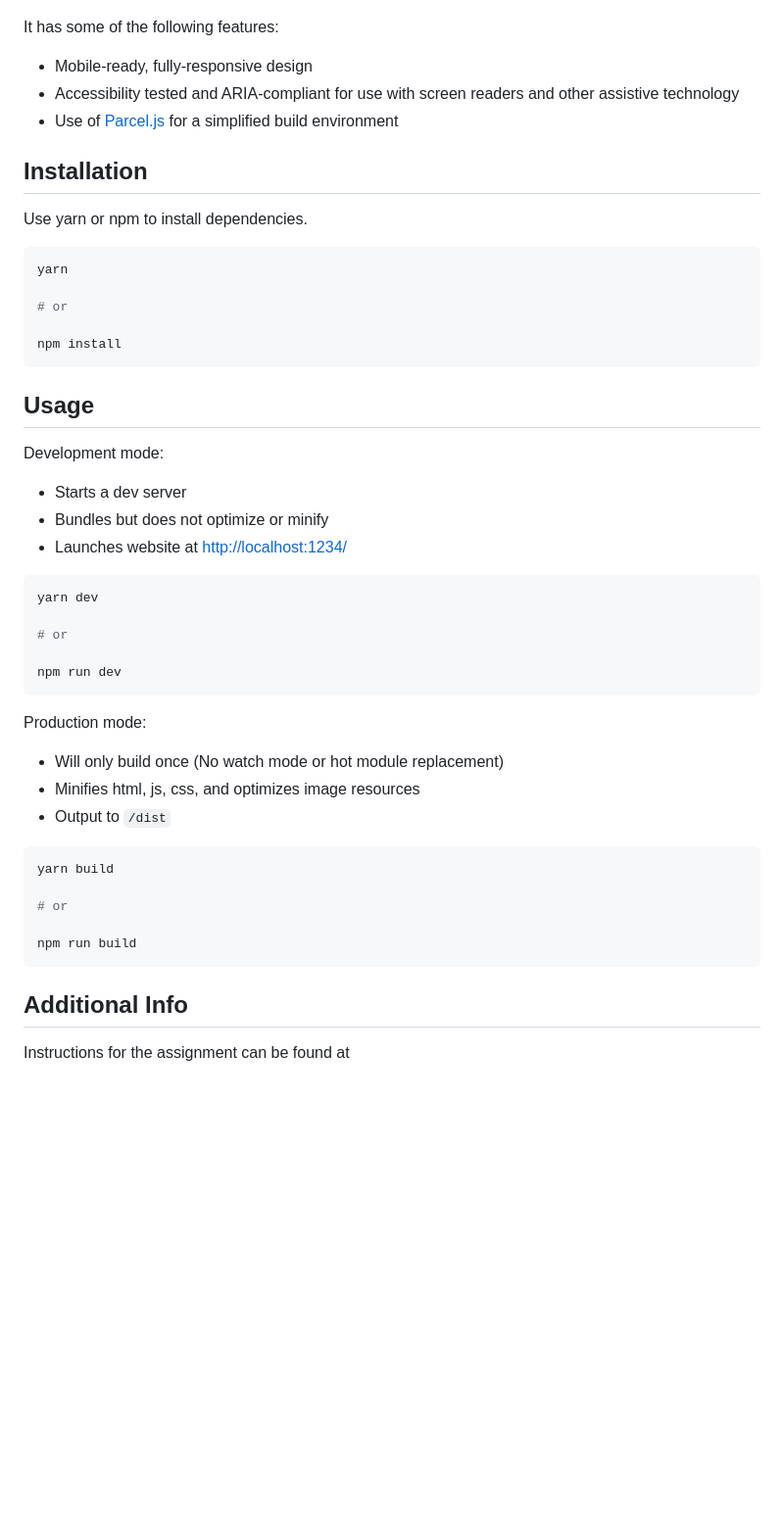
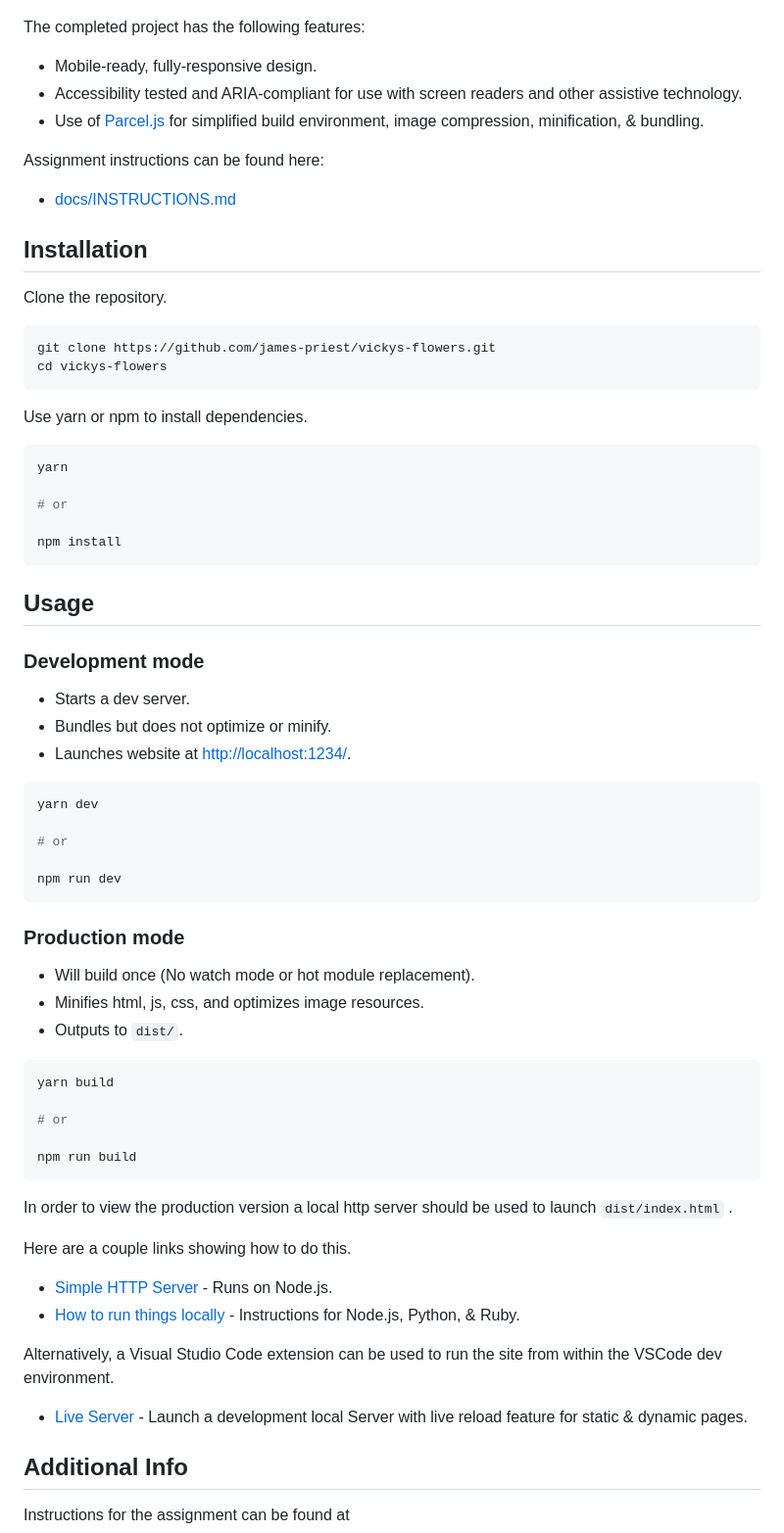
Before and after one commit to james-priest/vickys-flowers, a Markdown page: README.md, the part around the change printed below. Shown: that part at 98% size. Rendered like a GitHub page; blank space fills up the shorter version.

````diff
--- a/README.md
+++ b/README.md
@@ -4,14 +4,24 @@ This is a single-page website administered by [Stamps.com](Stamps.com) as part o
 
 ![screenshot](docs/screenshot.jpg)
 
-It has some of the following features:
+The completed project has the following features:
 
-- Mobile-ready, fully-responsive design
-- Accessibility tested and ARIA-compliant for use with screen readers and other assistive technology
-- Use of [Parcel.js](Parcel.js) for a simplified build environment
+- Mobile-ready, fully-responsive design.
+- Accessibility tested and ARIA-compliant for use with screen readers and other assistive technology.
+- Use of [Parcel.js](Parcel.js) for simplified build environment, image compression, minification, & bundling.
 
+Assignment instructions can be found here:
+
+- [docs/INSTRUCTIONS.md](docs/INSTRUCTIONS.md)
 
 ## Installation
+
+Clone the repository.
+
+```bs
+git clone https://github.com/james-priest/vickys-flowers.git
+cd vickys-flowers
+```
 
 Use yarn or npm to install dependencies.
 
@@ -25,11 +35,11 @@ npm install
 
 ## Usage
 
-Development mode:
+### Development mode
 
-- Starts a dev server
-- Bundles but does not optimize or minify
-- Launches website at [http://localhost:1234/](http://localhost:1234/)
+- Starts a dev server.
+- Bundles but does not optimize or minify.
+- Launches website at [http://localhost:1234/](http://localhost:1234/).
 
 ```sh
 yarn dev
@@ -39,11 +49,11 @@ yarn dev
 npm run dev
 ```
 
-Production mode:
+### Production mode
 
-- Will only build once (No watch mode or hot module replacement)
-- Minifies html, js, css, and optimizes image resources
-- Output to `/dist`
+- Will build once (No watch mode or hot module replacement).
+- Minifies html, js, css, and optimizes image resources.
+- Outputs to `dist/`.
 
 ```sh
 yarn build
@@ -53,6 +63,17 @@ yarn build
 npm run build
 ```
 
+In order to view the production version a local http server should be used to launch `dist/index.html` .
+
+Here are a couple links showing how to do this.
+
+- [Simple HTTP Server](http://jasonwatmore.com/post/2016/06/22/nodejs-setup-simple-http-server-local-web-server) - Runs on Node.js.
+- [How to run things locally](https://threejs.org/docs/#manual/en/introduction/How-to-run-things-locally) - Instructions for Node.js, Python, & Ruby.
+
+Alternatively, a Visual Studio Code extension can be used to run the site from within the VSCode dev environment.
+
+- [Live Server](https://marketplace.visualstudio.com/items?itemName=ritwickdey.LiveServer) - Launch a development local Server with live reload feature for static & dynamic pages.
+
 ## Additional Info
 
 Instructions for the assignment can be found at
````
Also changed, not shown: other parts of README.md (+7 -1 lines), docs/screenshot2.jpg (added), docs/screenshot2_small.jpg (added), docs/screenshot3.jpg (added), docs/screenshot3_small.jpg (added).
